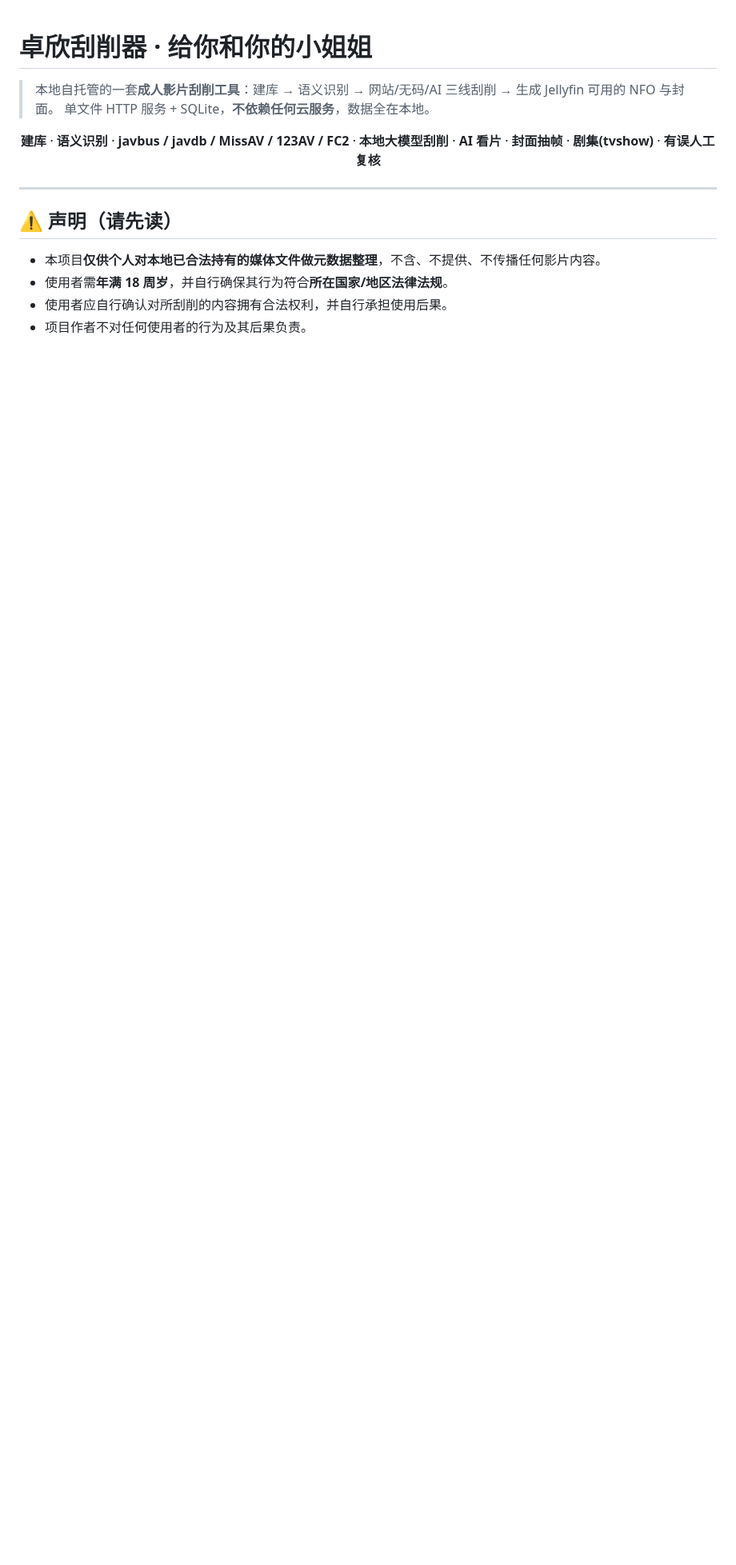
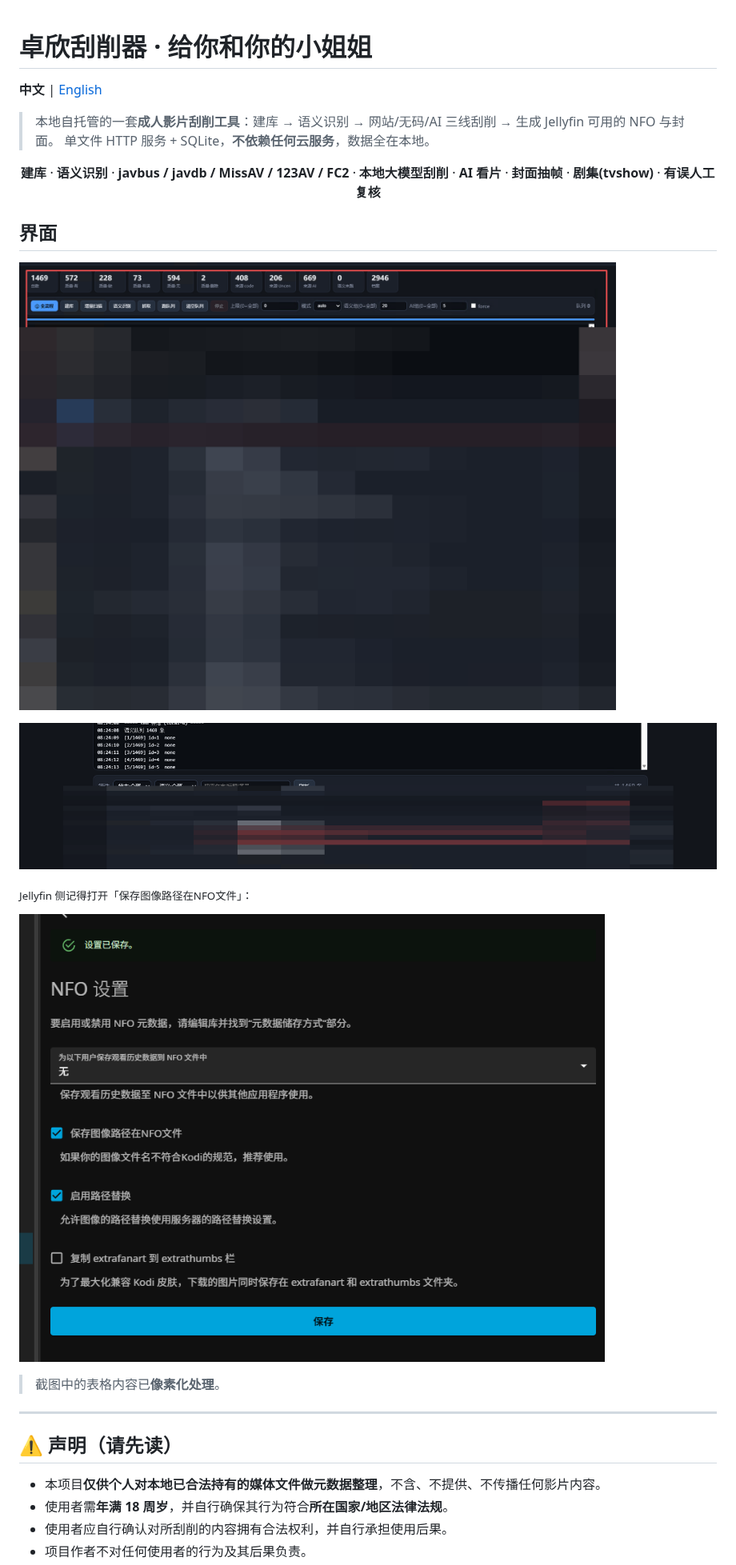
Before and after one commit to ceiling0518/zhuoyue-scraper, a Markdown page: README.md, the part around the change. Shown at 80% size. Drawn GitHub-style; pictures changed too: docs/jellyfin-nfo.png (added), docs/ui-01-main.png (added), docs/ui-03-log.png (added); blank space fills up the shorter version.

Commit message:
docs: 英文版 README + 中英语言切换 + 脱敏截图
- 新增 README.en.md（完整英文版）
- 两个 README 顶部互加语言切换链接
- 新增 docs/ 截图（表格内容像素化脱敏）：
  ui-01-main / ui-03-log / jellyfin-nfo
- 两个 README 增加『界面 / Screenshots』章节

```diff
--- a/README.md
+++ b/README.md
@@ -1,4 +1,6 @@
 # 卓欣刮削器 · 给你和你的小姐姐
+
+**中文** | [English](README.en.md)
 
 > 本地自托管的一套**成人影片刮削工具**：建库 → 语义识别 → 网站/无码/AI 三线刮削 → 生成 Jellyfin 可用的 NFO 与封面。
 > 单文件 HTTP 服务 + SQLite，**不依赖任何云服务**，数据全在本地。
@@ -6,6 +8,18 @@
 <p align="center">
   <b>建库</b> · <b>语义识别</b> · <b>javbus / javdb / MissAV / 123AV / FC2</b> · <b>本地大模型刮削</b> · <b>AI 看片</b> · <b>封面抽帧</b> · <b>剧集(tvshow)</b> · <b>有误人工复核</b>
 </p>
+
+## 界面
+
+![主界面（顶部控制条 / 统计卡 / 质量与语义分布 / 端口与局域网设置）](docs/ui-01-main.png)
+
+![任务日志与筛选](docs/ui-03-log.png)
+
+<sub>Jellyfin 侧记得打开「保存图像路径在NFO文件」：</sub>
+
+![Jellyfin NFO 设置](docs/jellyfin-nfo.png)
+
+> 截图中的表格内容已**像素化处理**。
 
 ---
 
```
Also changed, not shown: README.en.md (added, +417 -0 lines).
